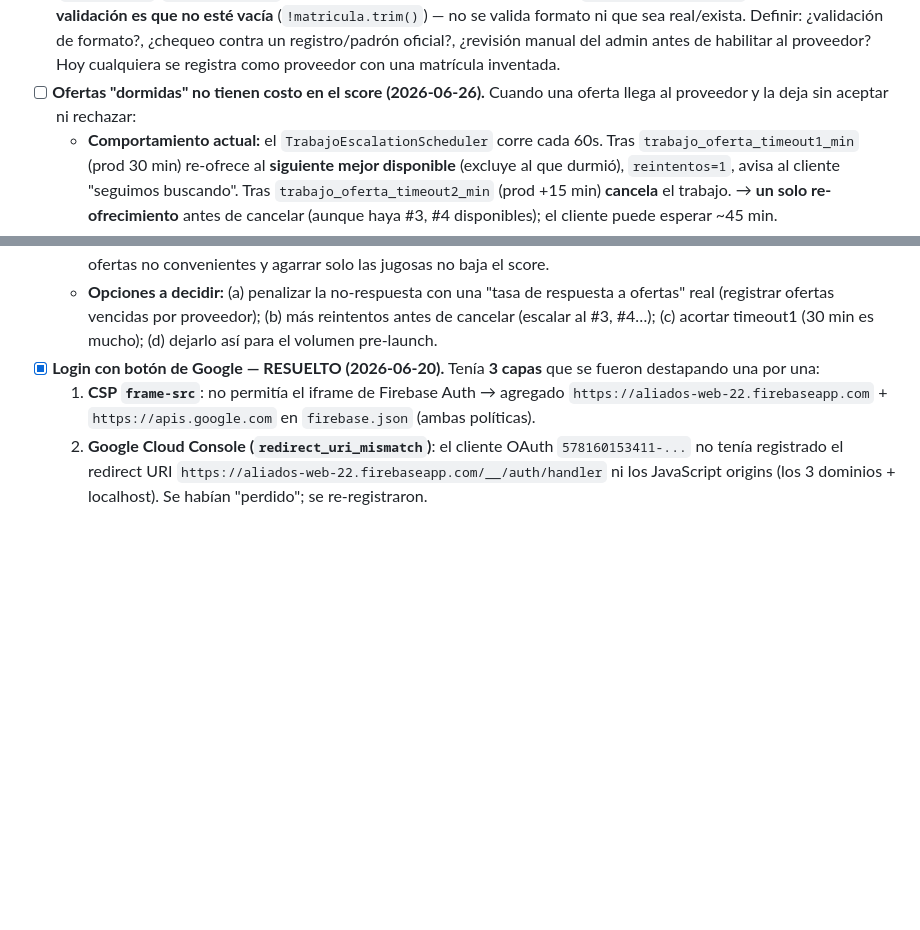
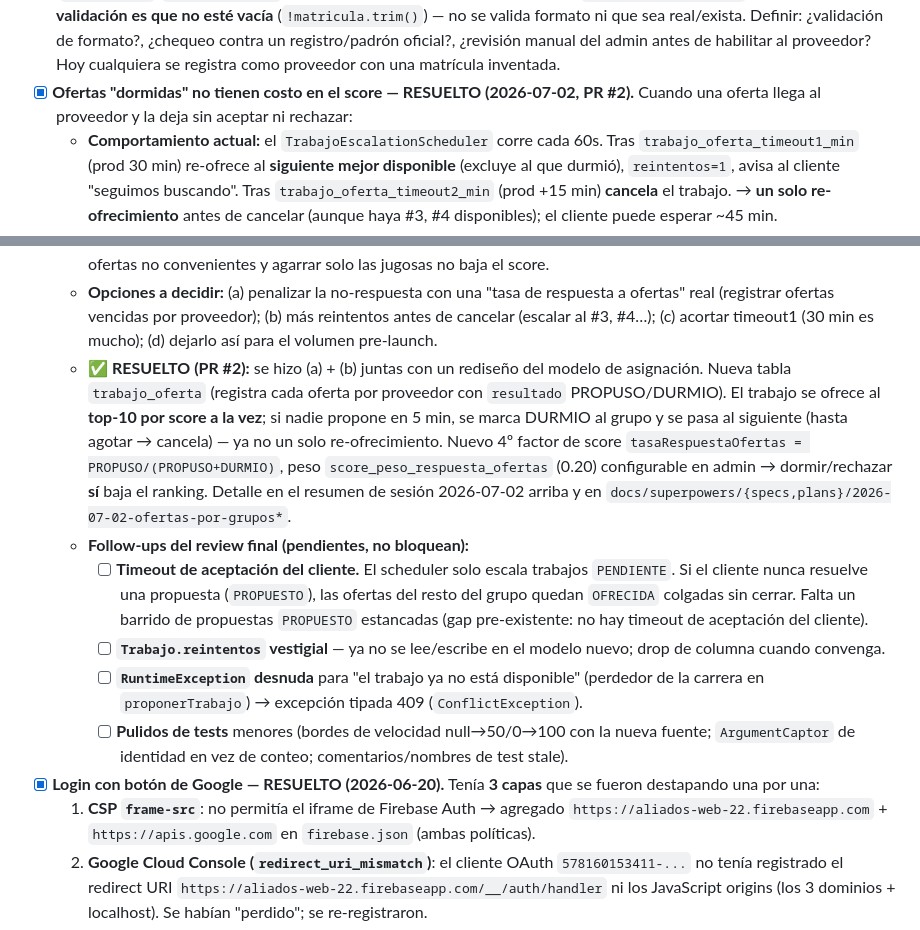
Before and after one commit to nelrodriguez22/aliados-monorepo, a Markdown page: backend/INFORME-MEJORAS-BACKEND.md, 2 parts joined by grey strips. Drawn GitHub-style; blank space fills up the shorter version.

```diff
--- a/backend/INFORME-MEJORAS-BACKEND.md
+++ b/backend/INFORME-MEJORAS-BACKEND.md
@@ -51,11 +74,17 @@ Stack: Spring Boot 3.4.2 · Java 21 · PostgreSQL · Firebase Auth · WebSocket
 - [x] **UX: pantalla de propuesta tras aceptar — RESUELTO de verdad (2026-06-26).** Al aceptar una propuesta, `ClientProposal.tsx` quedaba mostrando "Esta propuesta ya no está disponible" en vez de ir al seguimiento. **(Primer intento equivocado:** se creyó que `data.id` venía undefined y se cambió a `jobId` — pero `apiClient.patch` devuelve el body y el DTO trae `id`, así que era un no-op; commit `99389ff` no arregló nada.) **Causa real — carrera de caché:** `useTrabajo` comparte la key `['trabajo', id]`. Al aceptar, `onSuccess` invalidaba solo `['trabajos-cliente']`, NO esa key → al navegar a `/seguimiento/:id`, `JobTracking` (`:45-46`) leía el trabajo cacheado **todavía en `PROPUESTO`** y su `useEffect` **redirige a `/propuesta/:id` si estado === 'PROPUESTO'** → rebote → `/propuesta` re-fetchea (ya EN_CURSO/EN_COLA) → cartel "no disponible". **Fix:** en `onSuccess(data)` sembrar `queryClient.setQueryData(['trabajo', jobId], data)` con la respuesta (estado ya EN_CURSO/EN_COLA) antes de navegar, así `JobTracking` lee el estado fresco y no rebota. `tsc` OK. _Pendiente: redeploy FE._ _Lección: verificar la premisa antes de "arreglar" (el primer fix se basó en una suposición sin comprobar)._
 - [ ] **Nota de testing — denormalizados por SQL directo causan lecturas stale (2026-06-26).** Editar `users.promedio_calificacion`/`cantidad_calificaciones` con un `UPDATE` directo en la DB **no se refleja de inmediato** en el scoring: el backend puede tener la entidad `User` cacheada con el valor viejo hasta que el caché se refresca (~minutos). Vivido en la prueba de ponderación: el primer trabajo se asignó al "medio" porque el "excelente" se leyó con su calificación pre-`UPDATE` (empate en 50). **No es bug de prod** — el flujo real crea calificaciones vía `CalificacionService.crearCalificacion`, que recalcula y persiste el denormalizado por Hibernate (lecturas frescas). Solo aplica a ediciones manuales de testing: tras un `UPDATE` manual, esperar/refrescar antes de probar.
 - [ ] **Validación de la matrícula del proveedor (2026-06-26).** Hoy la `matrícula` se guarda en `User` (`RegisterDTO`/`UserService:93`) y se pide en el onboarding del proveedor (`OnboardingGoogle.tsx`), pero la **única validación es que no esté vacía** (`!matricula.trim()`) — no se valida formato ni que sea real/exista. Definir: ¿validación de formato?, ¿chequeo contra un registro/padrón oficial?, ¿revisión manual del admin antes de habilitar al proveedor? Hoy cualquiera se registra como proveedor con una matrícula inventada.
-- [ ] **Ofertas "dormidas" no tienen costo en el score (2026-06-26).** Cuando una oferta llega al proveedor y la deja sin aceptar ni rechazar:
+- [x] **Ofertas "dormidas" no tienen costo en el score — RESUELTO (2026-07-02, PR #2).** Cuando una oferta llega al proveedor y la deja sin aceptar ni rechazar:
   - **Comportamiento actual:** el `TrabajoEscalationScheduler` corre cada 60s. Tras `trabajo_oferta_timeout1_min` (prod 30 min) re-ofrece al **siguiente mejor disponible** (excluye al que durmió), `reintentos=1`, avisa al cliente "seguimos buscando". Tras `trabajo_oferta_timeout2_min` (prod +15 min) **cancela** el trabajo. → **un solo re-ofrecimiento** antes de cancelar (aunque haya #3, #4 disponibles); el cliente puede esperar ~45 min.
   - **Hallazgo:** dormir **o rechazar** una oferta **no afecta el score** del proveedor. Los 3 factores se calculan sobre `t.proveedor` (asignado, solo se setea al **aceptar**, `TrabajoService:564`) o sobre `propuesto_at`. Una oferta ignorada/rechazada deja el trabajo `PENDIENTE` sin `proveedor` y sin `propuesto_at` → **invisible** al scoring (`rechazarTrabajo:156` pone `proveedorNotificadoId=null` sin tocar `t.proveedor`).
   - **Implicancia:** la "tasa de aceptación" (`countPropuestasEnviadasByProveedorId`/`...Aceptadas`) **no** mide "ofertas aceptadas/recibidas" sino, de los trabajos **que tomó**, cuántos completó vs canceló. Incentivo perverso: ignorar ofertas no convenientes y agarrar solo las jugosas no baja el score.
   - **Opciones a decidir:** (a) penalizar la no-respuesta con una "tasa de respuesta a ofertas" real (registrar ofertas vencidas por proveedor); (b) más reintentos antes de cancelar (escalar al #3, #4…); (c) acortar timeout1 (30 min es mucho); (d) dejarlo así para el volumen pre-launch.
+  - **✅ RESUELTO (PR #2):** se hizo (a) + (b) juntas con un rediseño del modelo de asignación. Nueva tabla `trabajo_oferta` (registra cada oferta por proveedor con `resultado` PROPUSO/DURMIO). El trabajo se ofrece al **top-10 por score a la vez**; si nadie propone en 5 min, se marca DURMIO al grupo y se pasa al siguiente (hasta agotar → cancela) — ya no un solo re-ofrecimiento. Nuevo 4º factor de score `tasaRespuestaOfertas = PROPUSO/(PROPUSO+DURMIO)`, peso `score_peso_respuesta_ofertas` (0.20) configurable en admin → dormir/rechazar **sí** baja el ranking. Detalle en el resumen de sesión 2026-07-02 arriba y en `docs/superpowers/{specs,plans}/2026-07-02-ofertas-por-grupos*`.
+  - **Follow-ups del review final (pendientes, no bloquean):**
+    - [ ] **Timeout de aceptación del cliente.** El scheduler solo escala trabajos `PENDIENTE`. Si el cliente nunca resuelve una propuesta (`PROPUESTO`), las ofertas del resto del grupo quedan `OFRECIDA` colgadas sin cerrar. Falta un barrido de propuestas `PROPUESTO` estancadas (gap pre-existente: no hay timeout de aceptación del cliente).
+    - [ ] **`Trabajo.reintentos` vestigial** — ya no se lee/escribe en el modelo nuevo; drop de columna cuando convenga.
+    - [ ] **`RuntimeException` desnuda** para "el trabajo ya no está disponible" (perdedor de la carrera en `proponerTrabajo`) → excepción tipada 409 (`ConflictException`).
+    - [ ] **Pulidos de tests** menores (bordes de velocidad null→50/0→100 con la nueva fuente; `ArgumentCaptor` de identidad en vez de conteo; comentarios/nombres de test stale).
 - [x] **Login con botón de Google — RESUELTO (2026-06-20).** Tenía **3 capas** que se fueron destapando una por una:
   1. **CSP `frame-src`**: no permitía el iframe de Firebase Auth → agregado `https://aliados-web-22.firebaseapp.com` + `https://apis.google.com` en `firebase.json` (ambas políticas).
   2. **Google Cloud Console (`redirect_uri_mismatch`)**: el cliente OAuth `578160153411-...` no tenía registrado el redirect URI `https://aliados-web-22.firebaseapp.com/__/auth/handler` ni los JavaScript origins (los 3 dominios + localhost). Se habían "perdido"; se re-registraron.
```
Also changed, not shown: other parts of backend/INFORME-MEJORAS-BACKEND.md (+25 -2 lines).
